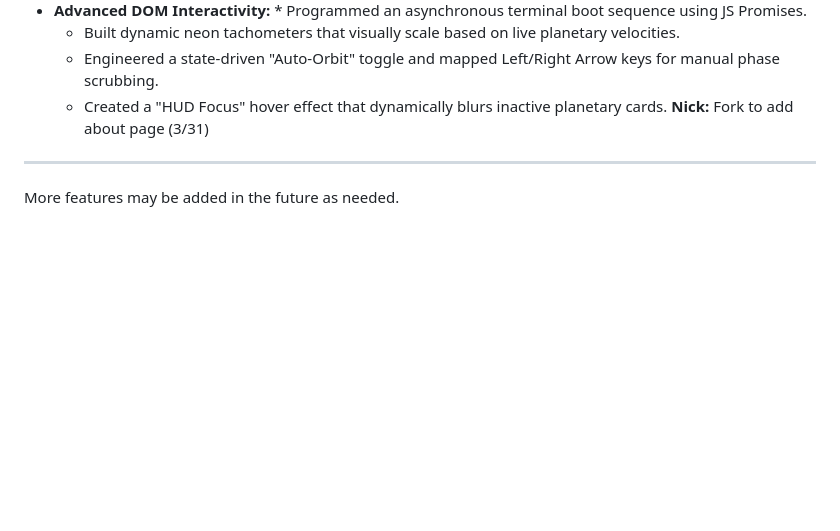
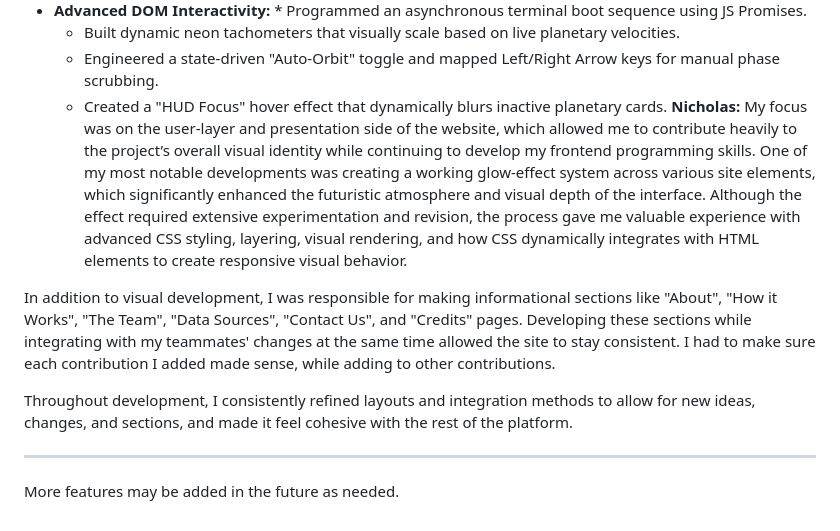
Before and after one commit to Justy-14/CSC-226-Planets-group-project, a Markdown page: README.md, the part around the change. GitHub-like rendering; blank space fills up the shorter version.

Commit message:
Revise README with project details and team contributions
Updated README to enhance project description and contributions.

```diff
--- a/README.md
+++ b/README.md
@@ -66,8 +66,13 @@ My focus was on system architecture, API reliability, and transforming the front
   * Built dynamic neon tachometers that visually scale based on live planetary velocities.
   * Engineered a state-driven "Auto-Orbit" toggle and mapped Left/Right Arrow keys for manual phase scrubbing.
   * Created a "HUD Focus" hover effect that dynamically blurs inactive planetary cards.
-**Nick:**
-Fork to add about page (3/31)
+**Nicholas:**
+My focus was on the user-layer and presentation side of the website, which allowed me to contribute heavily to the project’s overall visual identity while continuing to develop my frontend programming skills. One of my most notable developments was creating a working glow-effect system across various site elements, which significantly enhanced the futuristic atmosphere and visual depth of the interface. Although the effect required extensive experimentation and revision, the process gave me valuable experience with advanced CSS styling, layering, visual rendering, and how CSS dynamically integrates with HTML elements to create responsive visual behavior.
+
+In addition to visual development, I was responsible for making informational sections like "About", "How it Works", "The Team", "Data Sources", "Contact Us", and "Credits" pages. Developing these sections while integrating with my teammates' changes at the same time allowed the site to stay consistent. I had to make sure each contribution I added made sense, while adding to other contributions.
+
+Throughout development, I consistently refined layouts and integration methods to allow for new ideas, changes, and sections, and made it feel cohesive with the rest of the platform.
+
 
 ---
 More features may be added in the future as needed.
```
